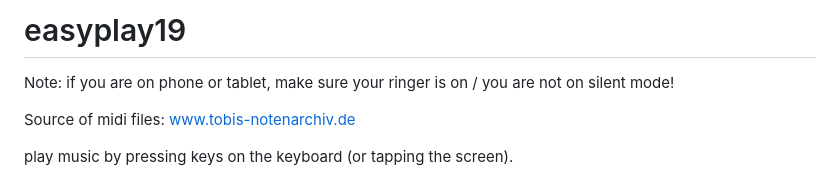
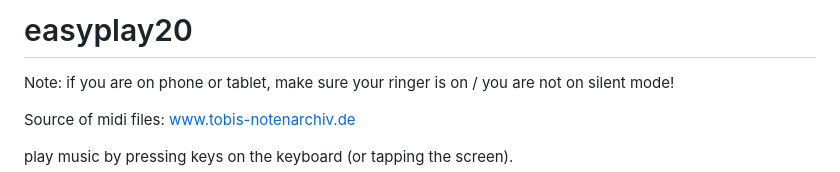
Before and after one commit to michaelcchu/easyplay20, a Markdown page: README.md, the part around the change. GitHub-like rendering.

```diff
--- a/README.md
+++ b/README.md
@@ -1,4 +1,4 @@
-# easyplay19
+# easyplay20
 
 Note: if you are on phone or tablet, make sure your ringer is on /
 you are not on silent mode!
```
